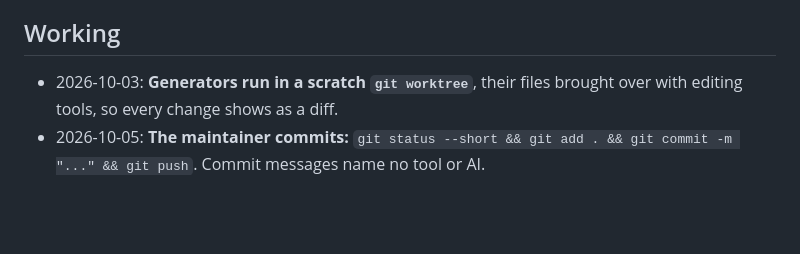
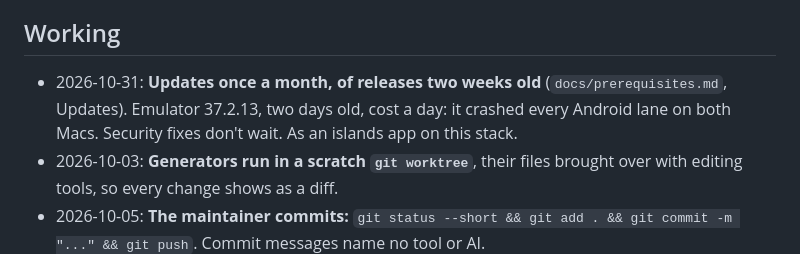
Before and after one commit to wdceng/loco-leptos-htmx-alpine-starter, a Markdown page: docs/decisions.md, the part around the change. GitHub-like rendering; blank space fills up the shorter version.

```diff
--- a/docs/decisions.md
+++ b/docs/decisions.md
@@ -256,6 +256,10 @@ change of mind gets a new line, and the old one moves to
 
 ## Working
 
+- 2026-10-31: **Updates once a month, of releases two weeks old**
+  (`docs/prerequisites.md`, Updates). Emulator 37.2.13, two days old, cost
+  a day: it crashed every Android lane on both Macs. Security fixes don't
+  wait. As an islands app on this stack.
 - 2026-10-03: **Generators run in a scratch `git worktree`**, their files
   brought over with editing tools, so every change shows as a diff.
 - 2026-10-05: **The maintainer commits:**
```
Also changed, not shown: docs/prerequisites.md (+19 -0 lines).
